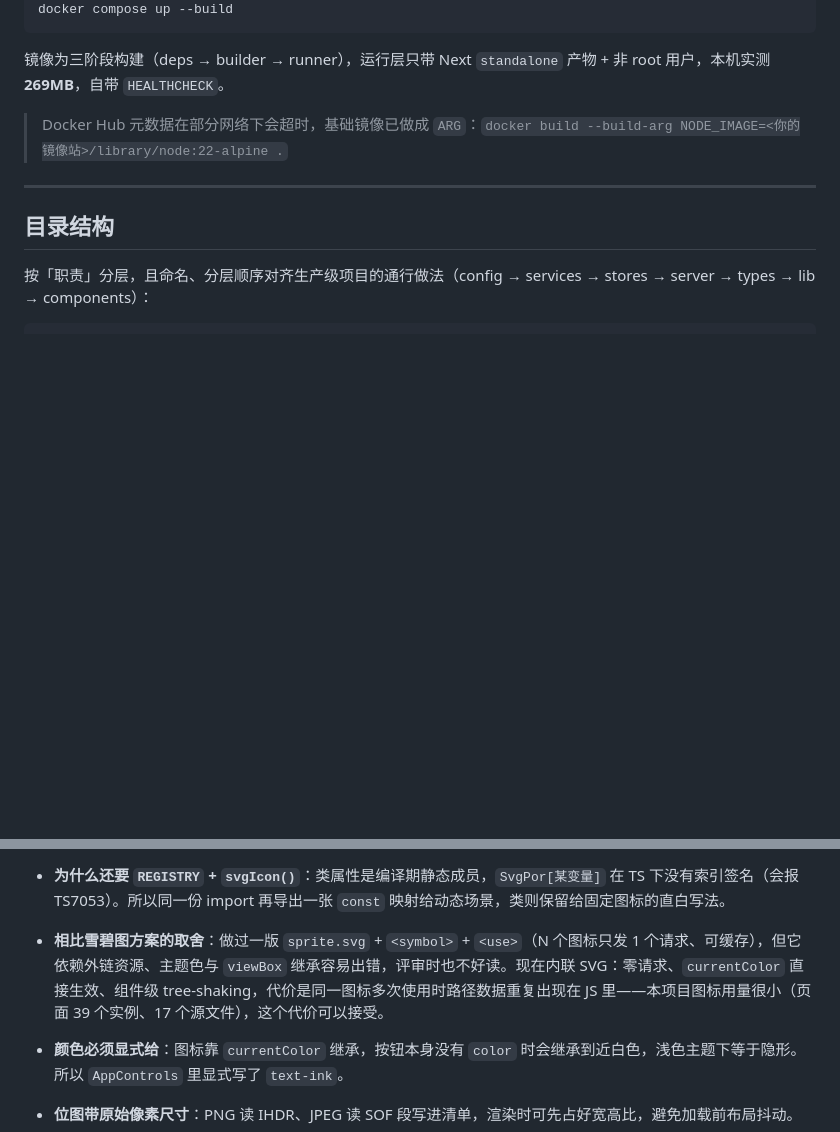
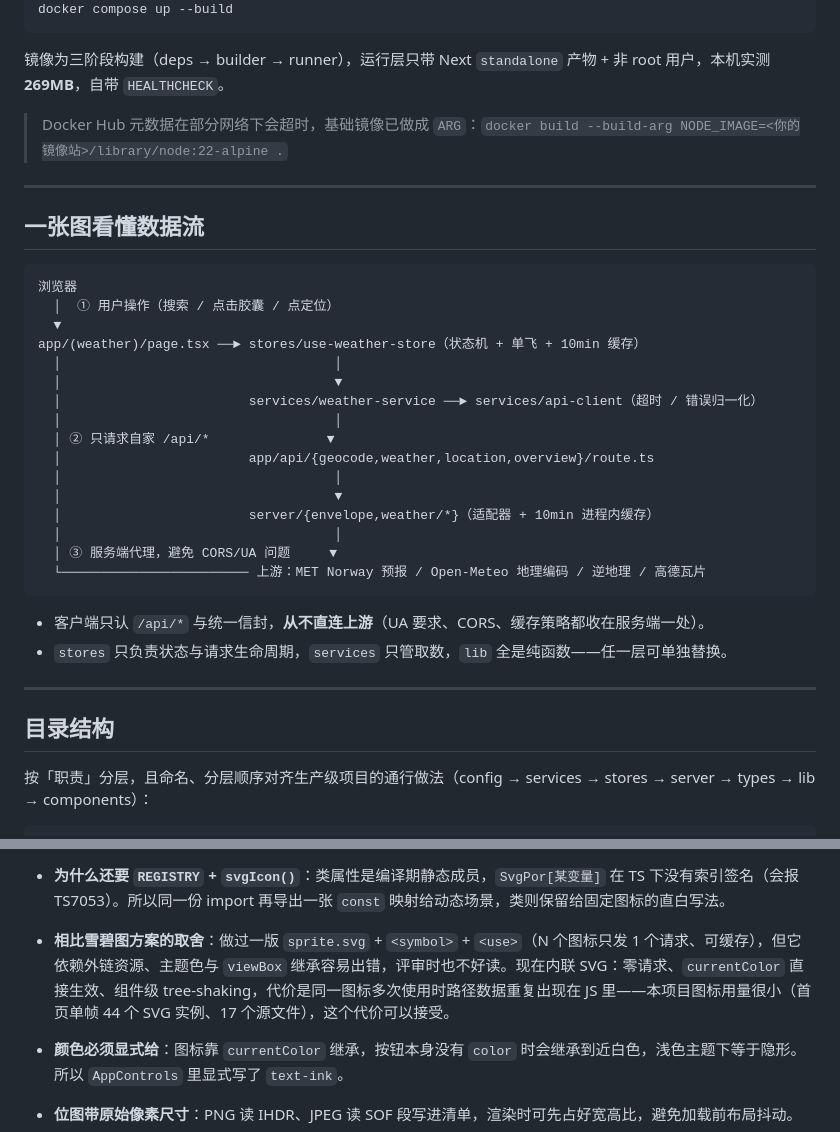
Before and after one commit to JeanWangDev/weather, a Markdown page: README.md, 2 parts joined by grey strips. GitHub-like rendering; blank space fills up the shorter version.

````diff
--- a/README.md
+++ b/README.md
@@ -37,6 +41,32 @@ docker compose up --build
 镜像为三阶段构建（deps → builder → runner），运行层只带 Next `standalone` 产物 + 非 root 用户，本机实测 **269MB**，自带 `HEALTHCHECK`。
 
 > Docker Hub 元数据在部分网络下会超时，基础镜像已做成 `ARG`：`docker build --build-arg NODE_IMAGE=<你的镜像站>/library/node:22-alpine .`
+
+---
+
+## 一张图看懂数据流
+
+```
+浏览器
+  │  ① 用户操作（搜索 / 点击胶囊 / 点定位）
+  ▼
+app/(weather)/page.tsx ──► stores/use-weather-store（状态机 + 单飞 + 10min 缓存）
+  │                                   │
+  │                                   ▼
+  │                        services/weather-service ──► services/api-client（超时 / 错误归一化）
+  │                                   │
+  │ ② 只请求自家 /api/*               ▼
+  │                        app/api/{geocode,weather,location,overview}/route.ts
+  │                                   │
+  │                                   ▼
+  │                        server/{envelope,weather/*}（适配器 + 10min 进程内缓存）
+  │                                   │
+  │ ③ 服务端代理，避免 CORS/UA 问题     ▼
+  └──────────────────────── 上游：MET Norway 预报 / Open-Meteo 地理编码 / 逆地理 / 高德瓦片
+```
+
+- 客户端只认 `/api/*` 与统一信封，**从不直连上游**（UA 要求、CORS、缓存策略都收在服务端一处）。
+- `stores` 只负责状态与请求生命周期，`services` 只管取数，`lib` 全是纯函数——任一层可单独替换。
 
 ---
 
@@ -455,7 +485,7 @@ const Glyph = svgIcon(condition.icon);
 - **不用 CSS Modules、不手写图标壳子**：图标就是一个导入的组件，`static` 属性把「有哪些图标」收在一个地方，展示处直接 `<SvgPor.X />`，不需要再包一层 `Icon name="…"`。
 - **清单仍然生成**：新增图标 = 丢一个 `svg` 文件 + `yarn assets`，不用同时改 import 和映射表（手写时漏一处只在渲染时才白屏）；`SvgIconName` 是字面量联合类型，`svgIcon('IconMooon')` 编译期就报。
 - **为什么还要 `REGISTRY` + `svgIcon()`**：类属性是编译期静态成员，`SvgPor[某变量]` 在 TS 下没有索引签名（会报 TS7053）。所以同一份 import 再导出一张 `const` 映射给动态场景，类则保留给固定图标的直白写法。
-- **相比雪碧图方案的取舍**：做过一版 `sprite.svg` + `<symbol>` + `<use>`（N 个图标只发 1 个请求、可缓存），但它依赖外链资源、主题色与 `viewBox` 继承容易出错，评审时也不好读。现在内联 SVG：零请求、`currentColor` 直接生效、组件级 tree-shaking，代价是同一图标多次使用时路径数据重复出现在 JS 里——本项目图标用量很小（页面 39 个实例、17 个源文件），这个代价可以接受。
+- **相比雪碧图方案的取舍**：做过一版 `sprite.svg` + `<symbol>` + `<use>`（N 个图标只发 1 个请求、可缓存），但它依赖外链资源、主题色与 `viewBox` 继承容易出错，评审时也不好读。现在内联 SVG：零请求、`currentColor` 直接生效、组件级 tree-shaking，代价是同一图标多次使用时路径数据重复出现在 JS 里——本项目图标用量很小（首页单帧 44 个 SVG 实例、17 个源文件），这个代价可以接受。
 - **颜色必须显式给**：图标靠 `currentColor` 继承，按钮本身没有 `color` 时会继承到近白色，浅色主题下等于隐形。所以 `AppControls` 里显式写了 `text-ink`。
 - **位图带原始像素尺寸**：PNG 读 IHDR、JPEG 读 SOF 段写进清单，渲染时可先占好宽高比，避免加载前布局抖动。
 
````
Also changed, not shown: other parts of README.md (+38 -2 lines), docs/preview-current.png, docs/preview-light-en.png, 8 other files.
